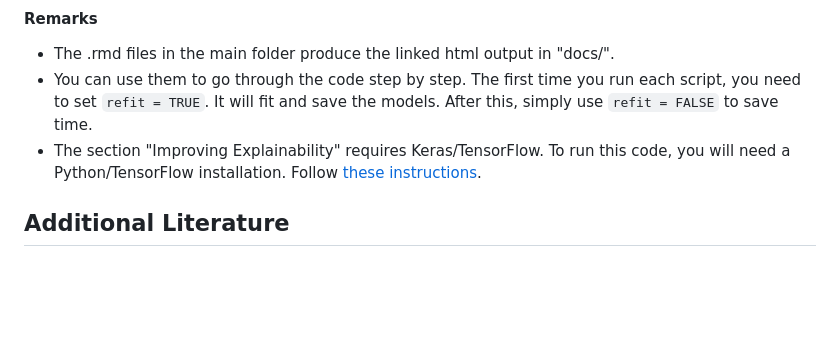
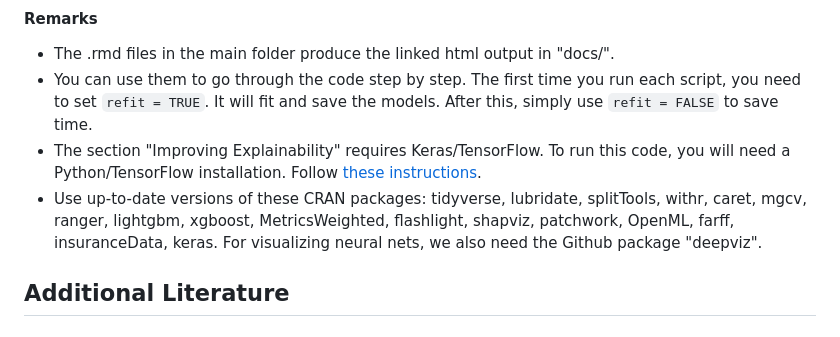
Before and after one commit to lorentzenchr/responsible_ml_material, a Markdown page: README.md, the part around the change. Drawn GitHub-style; blank space fills up the shorter version.

Commit message:
Update README.md
Adding list of R packages

```diff
--- a/README.md
+++ b/README.md
@@ -36,6 +36,7 @@ Tobias Fissler, Christian Lorentzen, and Michael Mayer. “Model Comparison and
 - The .rmd files in the main folder produce the linked html output in "docs/".
 - You can use them to go through the code step by step. The first time you run each script, you need to set `refit = TRUE`. It will fit and save the models. After this, simply use `refit = FALSE` to save time.
 - The section "Improving Explainability" requires Keras/TensorFlow. To run this code, you will need a Python/TensorFlow installation. Follow [these instructions](https://tensorflow.rstudio.com/reference/keras/install_keras).
+- Use up-to-date versions of these CRAN packages: tidyverse, lubridate, splitTools, withr, caret, mgcv, ranger, lightgbm, xgboost, MetricsWeighted, flashlight, shapviz, patchwork, OpenML, farff, insuranceData, keras. For visualizing neural nets, we also need the Github package "deepviz".
 
 ## Additional Literature
 
```
